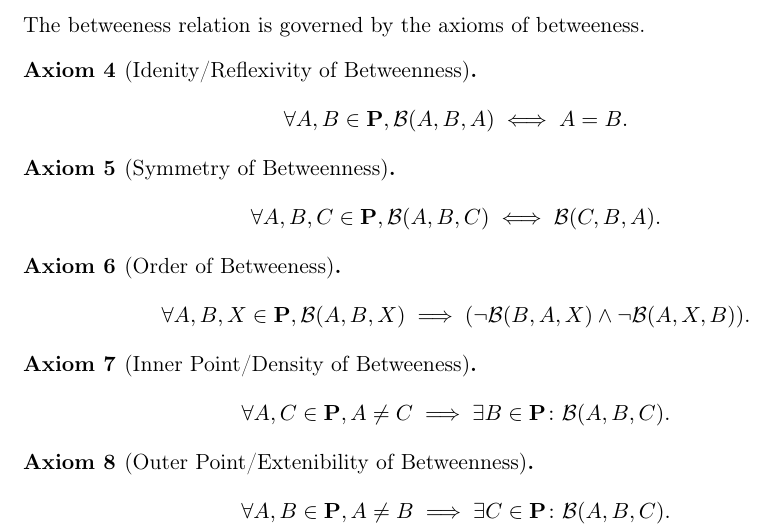
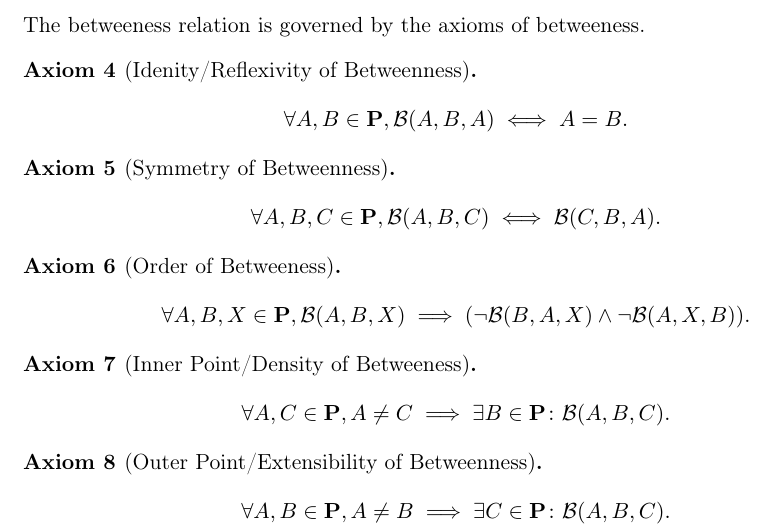
Before and after one commit to PlantCat1/axiomatic-geometry, a LaTeX thesis (main/main.tex, which reads config/packages.tex, content/body/set-theory/axioms.tex): part of page 15 of 26, cut so that both start at the same text. Compiled offline with pdfLaTeX.

Commit message:
random fixes to bullshit lmao

```diff
--- a/config/packages.tex
+++ b/config/packages.tex
@@ -10,7 +10,7 @@
 \usepackage{titlesec}
 \titleformat{\chapter}[display]
   {\normalfont\huge\bfseries}{\chaptertitlename\ \thechapter}{20pt}{\Huge}
-\titlespacing*{\chapter}{0pt}{-20pt}{40pt} % Adjust -20pt to move the title up
+\titlespacing*{\chapter}{0pt}{-20pt}{40pt}
 \usepackage{etoc}
 \usepackage{tcolorbox}
 \usepackage{glossaries-extra}
@@ -25,9 +25,8 @@
   right=1.25in,
   top=1in,
   bottom=1in,
-  headheight=15pt, % Necessary for fancyhdr
+  headheight=15pt,
   headsep=0.2in,
   footskip=0.4in
 }
-
 \pagestyle{fancy}
--- a/content/body/set-theory/axioms.tex
+++ b/content/body/set-theory/axioms.tex
@@ -43,7 +43,7 @@ The betweeness relation is governed by the axioms of betweeness.
     \forall A, C \in \mathbf{P}, A \neq C \implies \exists B \in \mathbf{P} \colon \mathcal{B}(A, B, C).
     \]
 \end{axiom}
-\begin{axiom}[Outer Point/Extenibility of Betweenness]
+\begin{axiom}[Outer Point/Extensibility of Betweenness]
     \[
     \forall A, B \in \mathbf{P}, A \neq B \implies \exists C \in \mathbf{P} \colon \mathcal{B}(A, B, C).
     \]
```
Also changed, not shown: content/body/philosophy/ontology.tex (+2 -2 lines), meta/documentation/ai.tex (+10 -1 lines), 1 other file.
